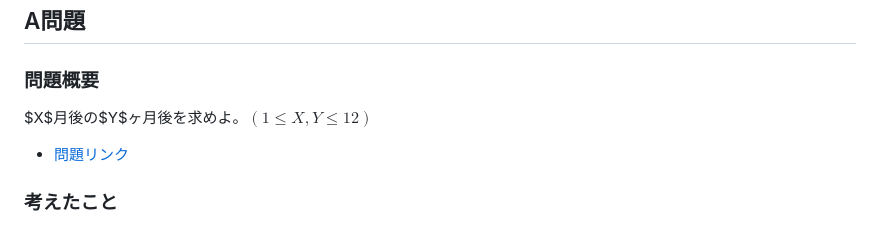
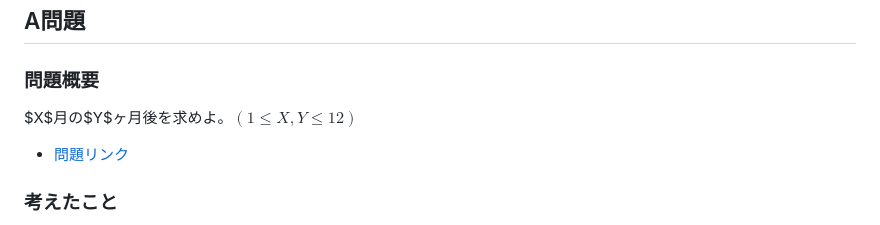
Before and after one commit to mogobon/mogobon.github.io, a Markdown page: notes/ABC420.md, the part around the change. GitHub-like rendering.

Commit message:
軽微なABC420参加記の誤字修正

```diff
--- a/notes/ABC420.md
+++ b/notes/ABC420.md
@@ -11,7 +11,7 @@ tags: [ABC参加記]
 
 ### 問題概要
 
-$X$月後の$Y$ヶ月後を求めよ。$(1\leq X,Y\leq12)$
+$X$月の$Y$ヶ月後を求めよ。$(1\leq X,Y\leq12)$
 
 - [問題リンク](https://atcoder.jp/contests/abc420/tasks/abc420_a)
 ### 考えたこと
```
